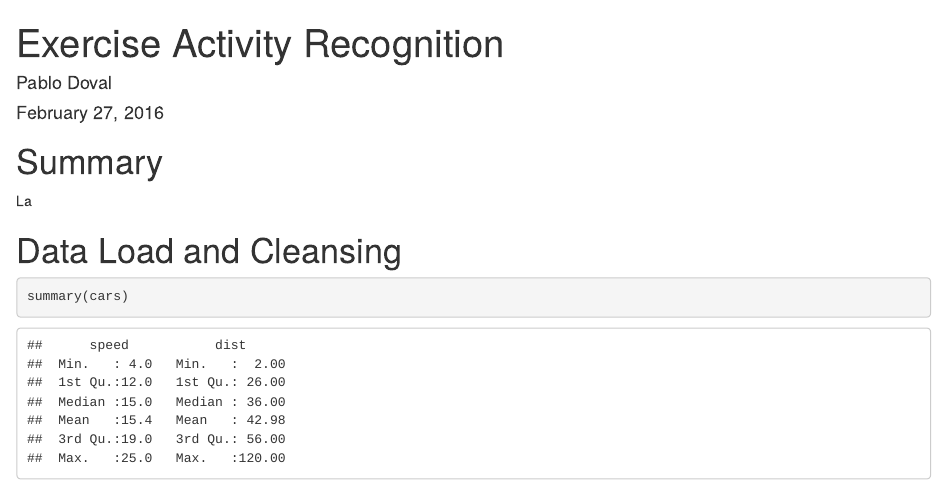
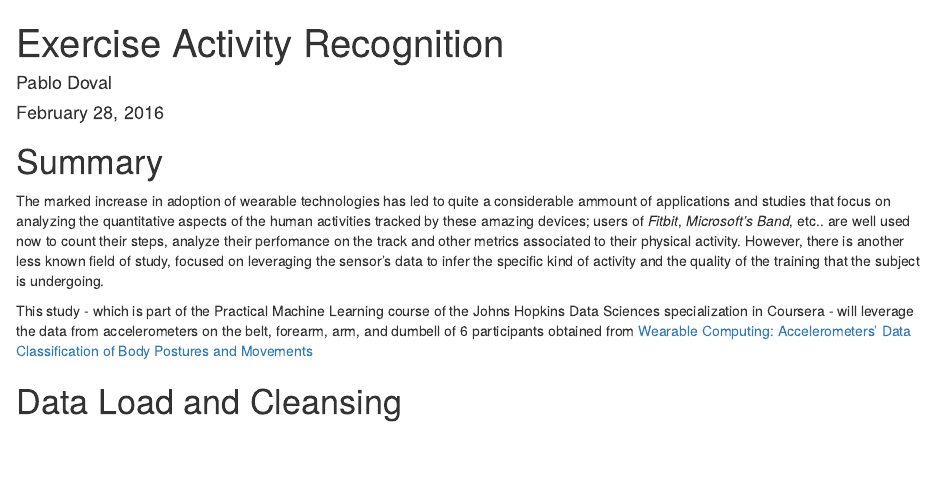
Before and after one commit to PabloDoval/PracticalMachineLearning, an R Markdown document (ExerciseActivityRecognition.rmd): the page in a window 1100 px wide, from its top. Rendered offline with R 4.5, knitr and Pandoc, with nearby package versions; some code elsewhere in the file could not run offline.

Commit message:
Updated the R Markdown file with the introduction of the document and initial data load.

````diff
--- a/ExerciseActivityRecognition.rmd
+++ b/ExerciseActivityRecognition.rmd
@@ -1,15 +1,16 @@
 ---
 title: "Exercise Activity Recognition"
 author: "Pablo Doval"
-date: "February 27, 2016"
+date: "February 28, 2016"
 output: html_document
 ---
 
 # Summary
 
-La
+The marked increase in adoption of wearable technologies has led to quite a considerable ammount of applications and studies that focus on analyzing the quantitative aspects of the human activities tracked by these amazing devices; users of *Fitbit*, *Microsoft's Band*, etc.. are well used now to count their steps, analyze their perfomance on the track and other metrics associated to their physical activity. However, there is another less known field of study, focused on leveraging the sensor's data to infer the specific kind of activity and the quality of the training that the subject is undergoing.
+
+This study - which is part of the Practical Machine Learning course of the Johns Hopkins Data Sciences specialization in Coursera - will leverage the data from accelerometers on the belt, forearm, arm, and dumbell of 6 participants obtained from [Wearable Computing: Accelerometers' Data Classification of Body Postures and Movements](http://groupware.les.inf.puc-rio.br/work.jsf?p1=10335#ixzz41Pllt7hE)
+
 
 # Data Load and Cleansing
 
-```{r}
-summary(cars)
````
Also changed, not shown: ExerciseActivityRecognition.html (added), ExerciseActivityRecognition.rmd (6 more changed lines).
